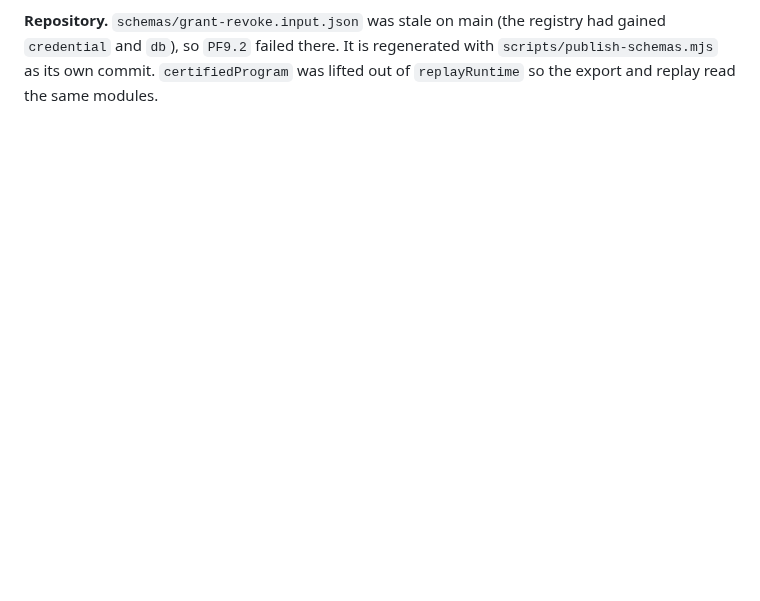
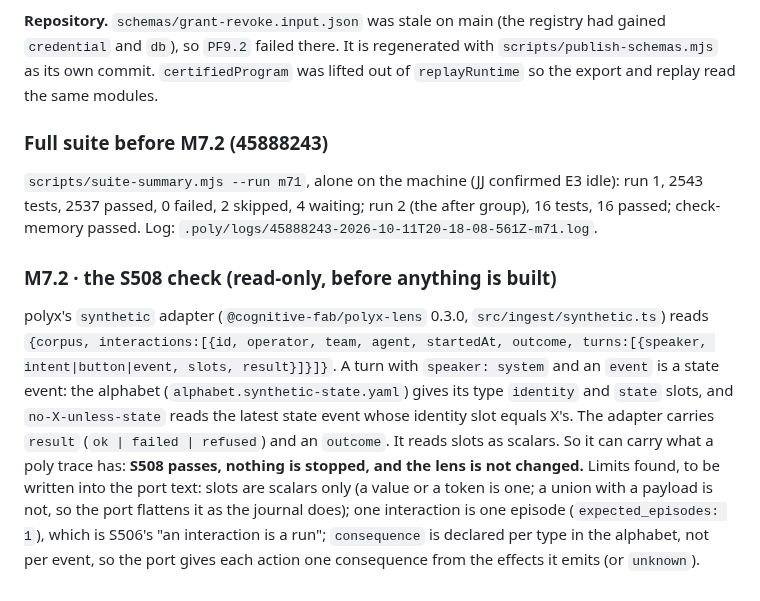
Before and after one commit to cognitive-fab/poly, a Markdown page: docs/decisions-m7.md, the part around the change. Rendered like a GitHub page; blank space fills up the shorter version.

Commit message:
Record the full suite before M7.2 and the S508 check
Co-Authored-By: Claude Sonnet 5.5 <noreply@anthropic.com>

```diff
--- a/docs/decisions-m7.md
+++ b/docs/decisions-m7.md
@@ -74,3 +74,11 @@ No test that asserts only a refusal counted as a fail-first: the refusal tests a
 6. The full suite before M7.2 starts, with JJ's confirmation that E3 runs no heavy job at the same time: **open**, asked of JJ.
 
 **Repository.** `schemas/grant-revoke.input.json` was stale on main (the registry had gained `credential` and `db`), so `PF9.2` failed there. It is regenerated with `scripts/publish-schemas.mjs` as its own commit. `certifiedProgram` was lifted out of `replayRuntime` so the export and replay read the same modules.
+
+### Full suite before M7.2 (45888243)
+
+`scripts/suite-summary.mjs --run m71`, alone on the machine (JJ confirmed E3 idle): run 1, 2543 tests, 2537 passed, 0 failed, 2 skipped, 4 waiting; run 2 (the after group), 16 tests, 16 passed; check-memory passed. Log: `.poly/logs/45888243-2026-10-11T20-18-08-561Z-m71.log`.
+
+### M7.2 · the S508 check (read-only, before anything is built)
+
+polyx's `synthetic` adapter (`@cognitive-fab/polyx-lens` 0.3.0, `src/ingest/synthetic.ts`) reads `{corpus, interactions:[{id, operator, team, agent, startedAt, outcome, turns:[{speaker, intent|button|event, slots, result}]}]}`. A turn with `speaker: system` and an `event` is a state event: the alphabet (`alphabet.synthetic-state.yaml`) gives its type `identity` and `state` slots, and `no-X-unless-state` reads the latest state event whose identity slot equals X's. The adapter carries `result` (`ok | failed | refused`) and an `outcome`. It reads slots as scalars. So it can carry what a poly trace has: **S508 passes, nothing is stopped, and the lens is not changed.** Limits found, to be written into the port text: slots are scalars only (a value or a token is one; a union with a payload is not, so the port flattens it as the journal does); one interaction is one episode (`expected_episodes: 1`), which is S506's "an interaction is a run"; `consequence` is declared per type in the alphabet, not per event, so the port gives each action one consequence from the effects it emits (or `unknown`).
```
